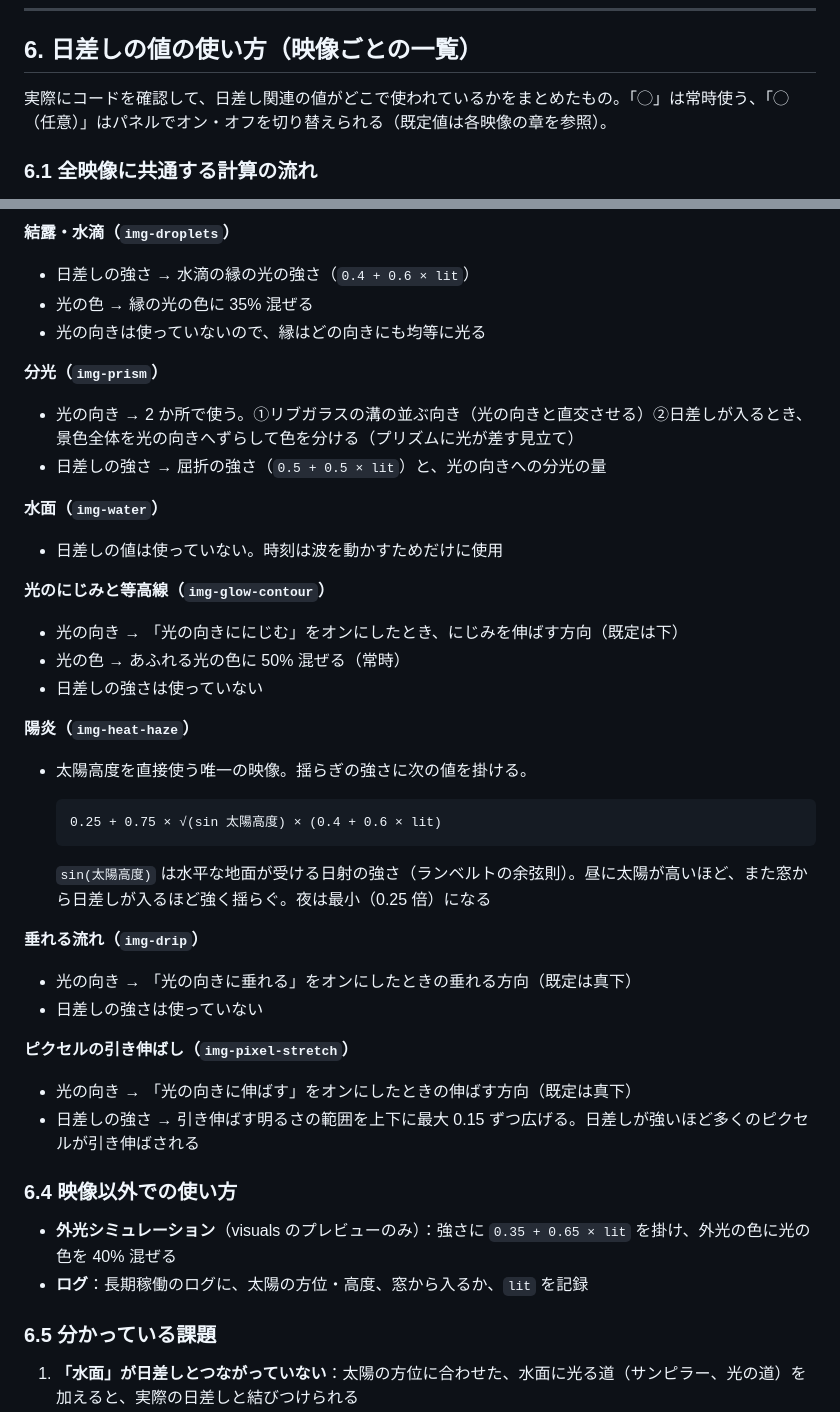
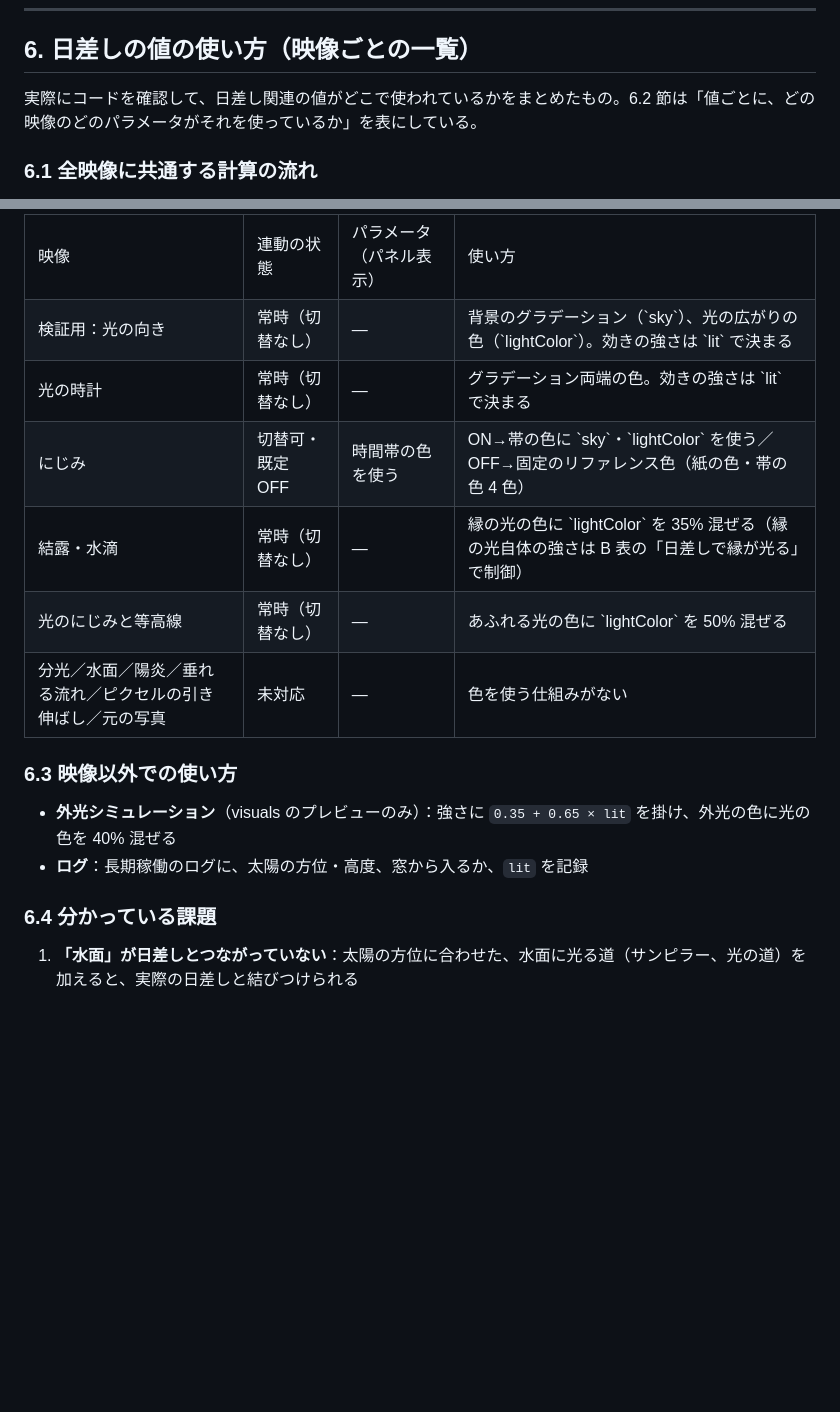
Before and after one commit to Hiroshi-Su/sunlight-test, a Markdown page: docs/visuals.md, 2 parts joined by grey strips. Drawn GitHub-style; blank space fills up the shorter version.

````diff
--- a/docs/visuals.md
+++ b/docs/visuals.md
@@ -318,7 +318,7 @@ L = √( γ · r · cos θ · t / (2μ) )     γ：表面張力、r：すき間
 
 ## 6. 日差しの値の使い方（映像ごとの一覧）
 
-実際にコードを確認して、日差し関連の値がどこで使われているかをまとめたもの。「◯」は常時使う、「◯（任意）」はパネルでオン・オフを切り替えられる（既定値は各映像の章を参照）。
+実際にコードを確認して、日差し関連の値がどこで使われているかをまとめたもの。6.2 節は「値ごとに、どの映像のどのパラメータがそれを使っているか」を表にしている。
 
 ### 6.1 全映像に共通する計算の流れ
 
@@ -379,44 +384,20 @@ L = √( γ · r · cos θ · t / (2μ) )     γ：表面張力、r：すき間
 
-**結露・水滴（`img-droplets`）**
-- 日差しの強さ → 水滴の縁の光の強さ（`0.4 + 0.6 × lit`）
-- 光の色 → 縁の光の色に 35% 混ぜる
-- 光の向きは使っていないので、縁はどの向きにも均等に光る
+<table header-row="true">
+<tr><td>映像</td><td>連動の状態</td><td>パラメータ（パネル表示）</td><td>使い方</td></tr>
+<tr><td>検証用：光の向き</td><td>常時（切替なし）</td><td>―</td><td>背景のグラデーション（`sky`）、光の広がりの色（`lightColor`）。効きの強さは `lit` で決まる</td></tr>
+<tr><td>光の時計</td><td>常時（切替なし）</td><td>―</td><td>グラデーション両端の色。効きの強さは `lit` で決まる</td></tr>
+<tr><td>にじみ</td><td>切替可・既定 OFF</td><td>時間帯の色を使う</td><td>ON→帯の色に `sky`・`lightColor` を使う／OFF→固定のリファレンス色（紙の色・帯の色 4 色）</td></tr>
+<tr><td>結露・水滴</td><td>常時（切替なし）</td><td>―</td><td>縁の光の色に `lightColor` を 35% 混ぜる（縁の光自体の強さは B 表の「日差しで縁が光る」で制御）</td></tr>
+<tr><td>光のにじみと等高線</td><td>常時（切替なし）</td><td>―</td><td>あふれる光の色に `lightColor` を 50% 混ぜる</td></tr>
+<tr><td>分光／水面／陽炎／垂れる流れ／ピクセルの引き伸ばし／元の写真</td><td>未対応</td><td>―</td><td>色を使う仕組みがない</td></tr>
+</table>
 
-**分光（`img-prism`）**
-- 光の向き → 2 か所で使う。①リブガラスの溝の並ぶ向き（光の向きと直交させる）②日差しが入るとき、景色全体を光の向きへずらして色を分ける（プリズムに光が差す見立て）
-- 日差しの強さ → 屈折の強さ（`0.5 + 0.5 × lit`）と、光の向きへの分光の量
-
-**水面（`img-water`）**
-- 日差しの値は使っていない。時刻は波を動かすためだけに使用
-
-**光のにじみと等高線（`img-glow-contour`）**
-- 光の向き → 「光の向きににじむ」をオンにしたとき、にじみを伸ばす方向（既定は下）
-- 光の色 → あふれる光の色に 50% 混ぜる（常時）
-- 日差しの強さは使っていない
-
-**陽炎（`img-heat-haze`）**
-- 太陽高度を直接使う唯一の映像。揺らぎの強さに次の値を掛ける。
-
-  ```plain text
-  0.25 + 0.75 × √(sin 太陽高度) × (0.4 + 0.6 × lit)
-  ```
-
-  `sin(太陽高度)` は水平な地面が受ける日射の強さ（ランベルトの余弦則）。昼に太陽が高いほど、また窓から日差しが入るほど強く揺らぐ。夜は最小（0.25 倍）になる
-
-**垂れる流れ（`img-drip`）**
-- 光の向き → 「光の向きに垂れる」をオンにしたときの垂れる方向（既定は真下）
-- 日差しの強さは使っていない
-
-**ピクセルの引き伸ばし（`img-pixel-stretch`）**
-- 光の向き → 「光の向きに伸ばす」をオンにしたときの伸ばす方向（既定は真下）
-- 日差しの強さ → 引き伸ばす明るさの範囲を上下に最大 0.15 ずつ広げる。日差しが強いほど多くのピクセルが引き伸ばされる
-
-### 6.4 映像以外での使い方
+### 6.3 映像以外での使い方
 
 - **外光シミュレーション**（visuals のプレビューのみ）：強さに `0.35 + 0.65 × lit` を掛け、外光の色に光の色を 40% 混ぜる
 - **ログ**：長期稼働のログに、太陽の方位・高度、窓から入るか、`lit` を記録
 
-### 6.5 分かっている課題
+### 6.4 分かっている課題
 
 1. **「水面」が日差しとつながっていない**：太陽の方位に合わせた、水面に光る道（サンピラー、光の道）を加えると、実際の日差しと結びつけられる
 2. **夜の光の向き**：光の向きは太陽が地平線の下にある夜も計算し続けている（夜は画面上で上向きになる）。そのため「光の向きに垂れる」などをオンにすると、夜は上へ垂れる。夜は向きを固定するなどの扱いが必要
````
Also changed, not shown: other parts of docs/visuals.md (+33 -28 lines).
